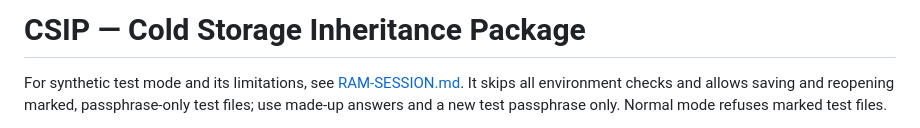
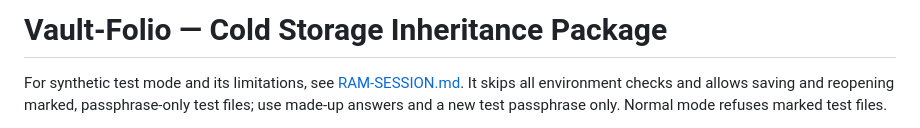
Before and after one commit to Bitcoin-Bill/vault-folio, a Markdown page: README.md, the part around the change. GitHub-like rendering.

```diff
--- a/README.md
+++ b/README.md
@@ -1,4 +1,4 @@
-# CSIP — Cold Storage Inheritance Package
+# Vault-Folio — Cold Storage Inheritance Package
 
 For synthetic test mode and its limitations, see
 [RAM-SESSION.md](docs/RAM-SESSION.md). It skips all environment checks and
```
